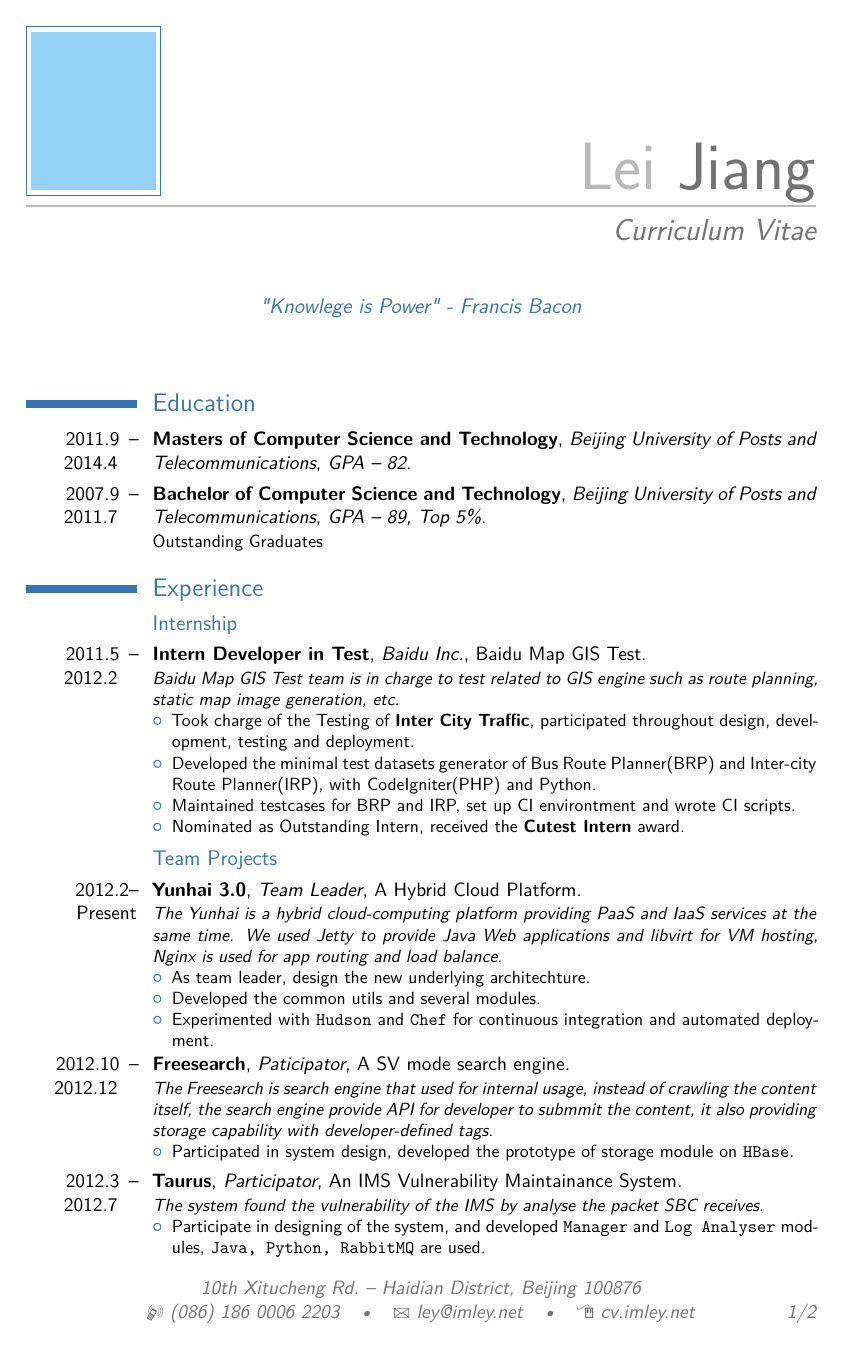
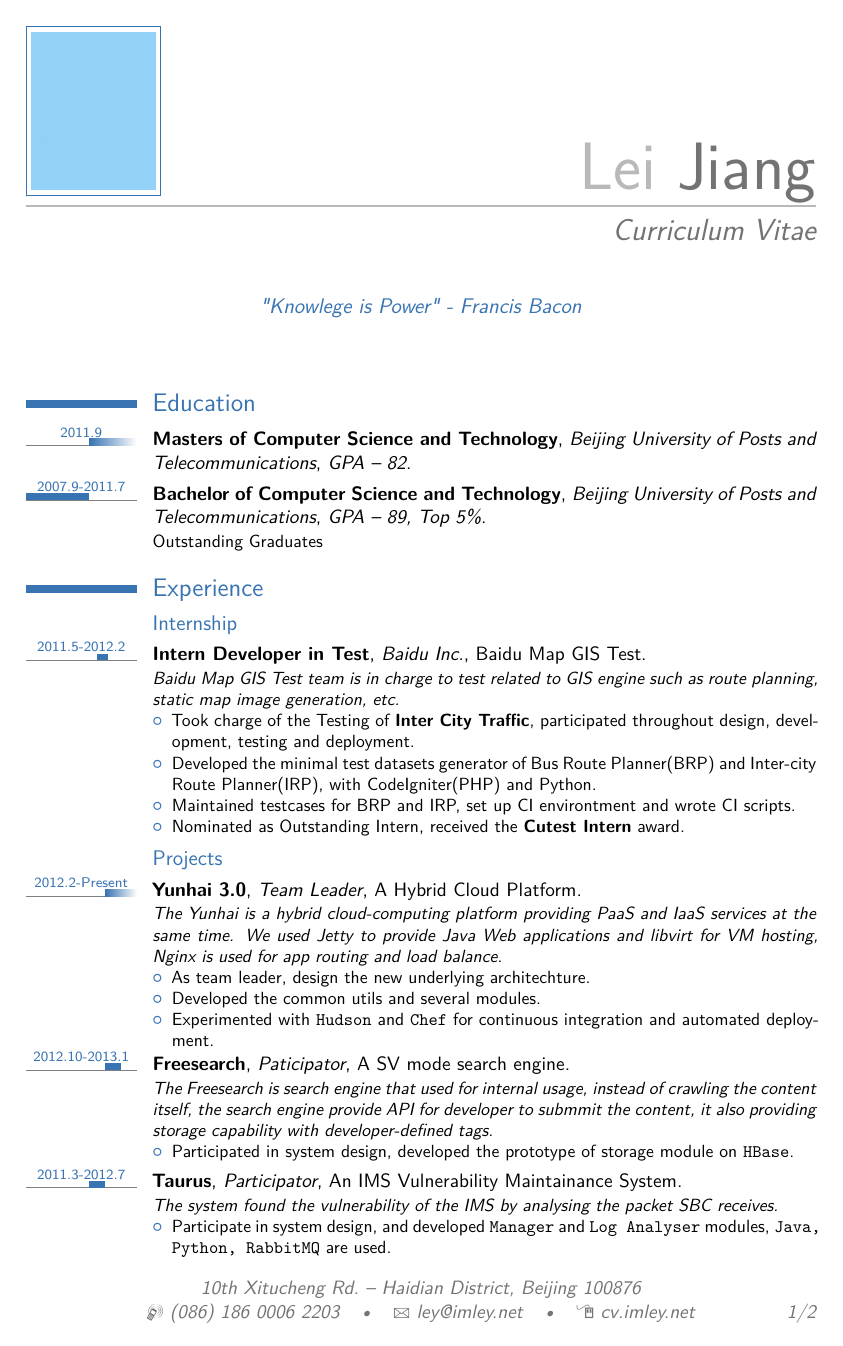
Before and after one commit to imley/cv-latex, a LaTeX CV (cv.tex, which reads moderntimeline.sty): page 1 of 2. Compiled offline with XeLaTeX.

Commit message:
fix typo, add timeline.

```diff
--- a/cv.tex
+++ b/cv.tex
@@ -32,8 +32,18 @@
 \usepackage{footmisc}
 
 \usepackage[scale=0.75, top=2cm, bottom=3cm]{geometry} % Reduce document margins
+\usepackage[firstyear=2007, lastyear=2014]{moderntimeline}
 %\setlength{\hintscolumnwidth}{3cm} % Uncomment to change the width of the dates column
 %\setlength{\makecvtitlenamewidth}{10cm} % For the 'classic' style, uncomment to adjust the width of the space allocated to your name
+
+\makeatletter
+\tikzset{
+    tl@startyear/.append style={
+        xshift=(0.5-\tl@startfraction)*\hintscolumnwidth,
+        anchor=base
+    }
+}
+\makeatother
 
 %----------------------------------------------------------------------------------------
 %	NAME AND CONTACT INFORMATION SECTION
@@ -67,9 +77,8 @@
 
 \section{Education}
 
-
-\cventry{2011.9\phantom{--}--2014.4\phantom{ab}}{Masters of Computer Science and Technology}{Beijing University of Posts and Telecommunications}{}{\textit{GPA -- 82}}{}  % Arguments not required can be left empty
-\cventry{2007.9\phantom{--}--2011.7\phantom{ab}}{Bachelor of Computer Science and Technology}{Beijing University of Posts and Telecommunications}{}{\textit{GPA -- 89, Top 5\%}}{Outstanding Graduates}
+\tllabelcventry{2011}{0}{2011.9}{Masters of Computer Science and Technology}{Beijing University of Posts and Telecommunications}{}{\textit{GPA -- 82}}{}  % Arguments not required can be left empty
+\tllabelcventry{2007}{2011}{2007.9-2011.7}{Bachelor of Computer Science and Technology}{Beijing University of Posts and Telecommunications}{}{\textit{GPA -- 89, Top 5\%}}{Outstanding Graduates}
 
 %\section{Masters Thesis}
 
@@ -87,7 +96,7 @@
 
 %------------------------------------------------
 
-\cventry{2011.5\phantom{--}--2012.2\phantom{ab}}{Intern Developer in Test}{Baidu Inc.}{Baidu Map GIS Test}{}{
+\tllabelcventry{2011.5}{2012.2}{2011.5-2012.2}{Intern Developer in Test}{Baidu Inc.}{Baidu Map GIS Test}{}{
 \itshape
 Baidu Map GIS Test team is in charge to test related to GIS engine such as route planning, static map image generation, etc.
 \upshape
@@ -100,11 +109,11 @@ Baidu Map GIS Test team is in charge to test related to GIS engine such as route
 
 %------------------------------------------------
 
-\subsection{Team Projects}
+\subsection{Projects}
 
 %------------------------------------------------
 
-\cventry{2012.2--Present}{Yunhai 3.0}{Team Leader}{}{A Hybrid Cloud Platform}{
+\tllabelcventry{2012}{0}{2012.2-Present}{Yunhai 3.0}{Team Leader}{}{A Hybrid Cloud Platform}{
 \itshape The Yunhai is a hybrid cloud-computing platform providing PaaS and IaaS services at the same time. We used Jetty to provide Java Web applications and libvirt for VM hosting, Nginx is used for app routing and load balance.
 \upshape
 \begin{itemize}
@@ -115,7 +124,7 @@ Baidu Map GIS Test team is in charge to test related to GIS engine such as route
 
 %------------------------------------------------
 
-\cventry{2012.10\phantom{--}--2012.12\phantom{ab}}{Freesearch}{Paticipator}{}{A SV mode search engine}{
+\tllabelcventry{2012}{2013}{2012.10-2013.1}{Freesearch}{Paticipator}{}{A SV mode search engine}{
 \itshape The Freesearch is search engine that used for internal usage, instead of crawling the content itself, the search engine provide API for developer to submmit the content, it also providing storage capability with developer-defined tags.
 \upshape
 \begin{itemize}
@@ -124,12 +133,12 @@ Baidu Map GIS Test team is in charge to test related to GIS engine such as route
 
 %------------------------------------------------
 
-\cventry{2012.3\phantom{--}--2012.7\phantom{ab}}{Taurus}{Participator}{}{An IMS Vulnerability Maintainance System}{
+\tllabelcventry{2011}{2012}{2011.3-2012.7}{Taurus}{Participator}{}{An IMS Vulnerability Maintainance System}{
 \itshape
-The system found the vulnerability of the IMS by analyse the packet SBC receives.
+The system found the vulnerability of the IMS by analysing the packet SBC receives.
 \upshape
 \begin{itemize}
-\item Participate in designing of the system, and developed \texttt{Manager} and \texttt{Log Analyser} modules, \texttt{Java, Python, RabbitMQ} are used.
+\item Participate in system design, and developed \texttt{Manager} and \texttt{Log Analyser} modules, \texttt{Java, Python, RabbitMQ} are used.
 \end{itemize}}
 
 %------------------------------------------------
--- /dev/null
+++ b/moderntimeline.sty
@@ -0,0 +1,177 @@
+%%
+%% This is file `moderntimeline.sty',
+%% generated with the docstrip utility.
+%%
+%% The original source files were:
+%%
+%% moderntimeline.dtx  (with options: `package')
+%%
+%% This is a generated file.
+%%
+%% Copyright (C) 2011 by Raphaël Pinson <raphink@gmail.com>
+%% --------------------------------------------------------------------------
+%% This work may be distributed and/or modified under the
+%% conditions of the LaTeX Project Public License, either version 1.3
+%% of this license or (at your option) any later version.
+%% The latest version of this license is in
+%%   http://www.latex-project.org/lppl.txt
+%% and version 1.3 or later is part of all distributions of LaTeX
+%% version 2005/12/01 or later.
+%%
+\NeedsTeXFormat{LaTeX2e}[1999/12/01]
+\ProvidesPackage{moderntimeline}
+    [2012/04/27 0.7 Add timelines to moderncv entries]
+\ProvidesPackage{moderntimeline}
+\RequirePackage{tikz}
+\RequirePackage{kvoptions}
+\SetupKeyvalOptions{
+   family=moderntimeline,
+   prefix=tl@,
+}
+\DeclareStringOption{firstyear}
+\DeclareStringOption{lastyear}
+\ProcessKeyvalOptions*
+\newcommand{\tlwidth}[1]{%
+   \def\tl@width{#1}
+   \pgfmathsetmacro\tl@textstartabove{\tl@width+1pt}
+}
+\newcommand{\tlrunningwidth}[1]{%
+   \def\tl@runningwidth{#1}
+}
+\newcommand{\tlrunningcolor}[1]{%
+   \def\tl@runningcolor{#1}
+}
+\newcommand{\tlsince}[1]{%
+   \def\tl@since{#1}
+}
+\newcommand{\tltextstart}[2][base west]{%
+   \tikzset{
+       tl@startyear/.style={
+           font=#2,
+           name=tl@startyear,
+           above=\tl@textstartabove,
+           inner xsep=0pt,
+           anchor=#1,
+       }
+   }
+}
+\newcommand{\tltextend}[2][north east]{%
+   \tikzset{
+       tl@endyear/.style={
+           font=#2,
+           name=tl@endyear,
+           below,
+           inner xsep=0pt,
+           anchor=#1,
+       }
+   }
+}
+\newcommand{\tltextsingle}[1]{%
+   \tikzset{
+       tl@singleyear/.style={
+           font=#1,
+           name=tl@singleyear,
+           above=1pt,
+           inner xsep=0pt,
+       }
+   }
+}
+\newcommand{\tltext}[1]{%
+   \tltextstart{#1}%
+   \tltextend{#1}%
+   \tltextsingle{#1}%
+}
+\tltext{\scriptsize}
+\tlwidth{0.8ex}
+\tlrunningwidth{0.05ex}
+\tlrunningcolor{gray}
+\tlsince{}
+\newcommand{\tlmaxdates}[2]{%
+   \def\tl@firstyear{#1}
+   \def\tl@lastyear{#2}
+   \pgfmathsetmacro\tl@yearrange{\tl@lastyear-\tl@firstyear}
+}
+\newcommand{\tldatelabelcventry}[8][color1]{%
+\pgfmathsetmacro\tl@endyear{\tl@lastyear}
+\pgfmathsetmacro\tl@startfraction{(#2-\tl@firstyear)/(\tl@lastyear-\tl@firstyear)}%
+\pgfmathsetmacro\tl@endfraction{(\tl@endyear-\tl@firstyear)/(\tl@lastyear-\tl@firstyear)}%
+ \cventry{\tikz{
+     \fill [\tl@runningcolor] (0,0)
+        rectangle (\hintscolumnwidth,\tl@runningwidth);
+     \fill [#1] (0,0)
+        ++(\tl@startfraction*\hintscolumnwidth,0pt)
+        node [tl@startyear] {#3}
+        node {$\bullet$};
+   }
+}
+{#4}{#5}{#6}{#7}{#8}
+}
+\newcommand{\tldatecventry}[7][color1]{%
+\pgfmathsetmacro\tl@endyear{\tl@lastyear}%
+\pgfmathsetmacro\tl@startfraction{(#2-\tl@firstyear)/(\tl@lastyear-\tl@firstyear)}%
+\pgfmathsetmacro\tl@endfraction{(\tl@endyear-\tl@firstyear)/(\tl@lastyear-\tl@firstyear)}%
+\cventry{\tikz[baseline=0pt]{
+    \useasboundingbox (0,-1.5ex) rectangle (\hintscolumnwidth,1ex);
+    \fill [\tl@runningcolor] (0,0)
+       rectangle (\hintscolumnwidth,\tl@runningwidth);
+    \fill [#1] (0,0)
+       ++(\tl@startfraction*\hintscolumnwidth,0pt)
+       node [tl@singleyear] {#2}
+       node {$\bullet$};
+  }%
+}%
+{#3}{#4}{#5}{#6}{#7}%
+}
+\newcommand{\tlcventry}[8][color1]{%
+\pgfmathsetmacro\tl@endyear{ifthenelse(#3==0,\tl@lastyear,#3)}%
+\pgfmathsetmacro\tl@startfraction{(#2-\tl@firstyear)/(\tl@lastyear-\tl@firstyear)}%
+\pgfmathsetmacro\tl@endfraction{(\tl@endyear-\tl@firstyear)/(\tl@lastyear-\tl@firstyear)}%
+\pgfmathsetlength{\pgf@xa}{#3} \ifdim\pgf@xa=0pt \def\tl@startlabel{\tl@since #2} \else \def\tl@startlabel{#2} \fi
+ \cventry{\tikz[baseline=0pt]{
+    \useasboundingbox (0,-1.5ex) rectangle (\hintscolumnwidth,1ex);
+    \fill [\tl@runningcolor] (0,0)
+       rectangle (\hintscolumnwidth,\tl@runningwidth);
+    \fill [#1] (0,0)
+       ++(\tl@startfraction*\hintscolumnwidth,0pt)
+       node [tl@startyear] {\tl@startlabel}
+       rectangle (\tl@endfraction*\hintscolumnwidth,\tl@width-1pt)
+       node [tl@endyear] {\pgfmathparse{ifthenelse(#3==0,,#3)}\pgfmathresult}
+       (\hintscolumnwidth,0pt) ;
+    \pgfmathsetlength{\pgf@xa}{#3} \ifdim\pgf@xa=0pt
+       \shade [left color=#1] (\tl@startfraction*\hintscolumnwidth,0)
+           rectangle (\tl@endfraction*\hintscolumnwidth,\tl@width);
+    \else
+       \fill [#1] (\tl@startfraction*\hintscolumnwidth,0)
+           rectangle (\tl@endfraction*\hintscolumnwidth,\tl@width);
+    \fi
+    }%
+}%
+{#4}{#5}{#6}{#7}{#8}%
+}
+\newcommand{\tllabelcventry}[9][color1]{%
+\pgfmathsetmacro\tl@endyear{ifthenelse(#3==0,\tl@lastyear,#3)}
+\pgfmathsetmacro\tl@startfraction{(#2-\tl@firstyear)/(\tl@lastyear-\tl@firstyear)}%
+\pgfmathsetmacro\tl@endfraction{(\tl@endyear-\tl@firstyear)/(\tl@lastyear-\tl@firstyear)}%
+ \cventry{\tikz[baseline=0pt]{
+     \fill [\tl@runningcolor] (0,0)
+        rectangle (\hintscolumnwidth,\tl@runningwidth);
+     \useasboundingbox (0,-1.5ex)
+        rectangle (\hintscolumnwidth,1ex);
+     \fill [#1] (0,0)
+        ++(\tl@startfraction*\hintscolumnwidth,0pt)
+        node [tl@startyear] {#4}
+        rectangle (\tl@endfraction*\hintscolumnwidth,\tl@width-1pt);
+     \pgfmathsetlength{\pgf@xa}{#3} \ifdim\pgf@xa=0pt
+        \shade [left color=#1] (\tl@startfraction*\hintscolumnwidth,0)
+            rectangle (\tl@endfraction*\hintscolumnwidth,\tl@width);
+     \else
+        \fill [#1] (\tl@startfraction*\hintscolumnwidth,0)
+            rectangle (\tl@endfraction*\hintscolumnwidth,\tl@width);
+     \fi
+     }
+}
+{#5}{#6}{#7}{#8}{#9}%
+}
+\endinput
+%%
+%% End of file `moderntimeline.sty'.
```
Also changed, not shown: cv_cn.tex (+17 -7 lines), cv.pdf, cv_cn.pdf, cv.tex (2 more changed lines).
